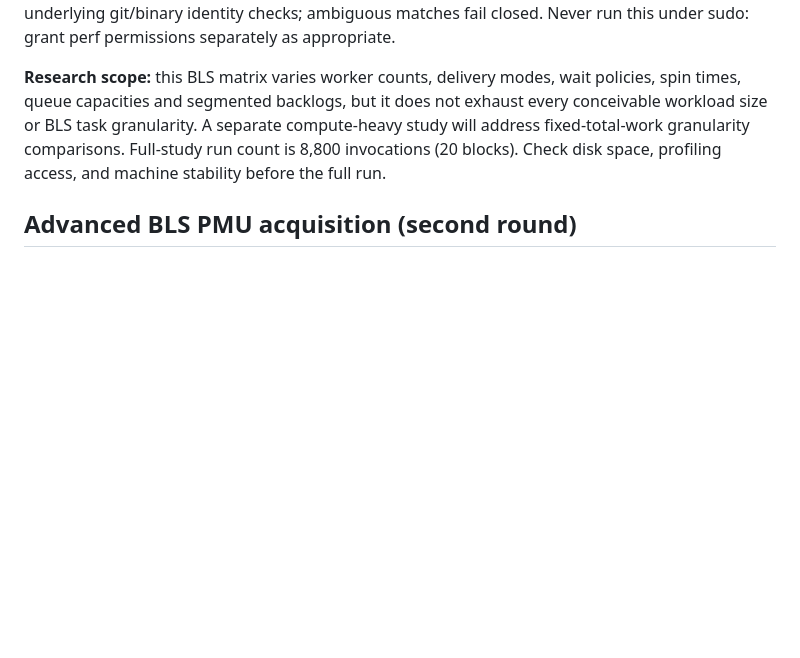
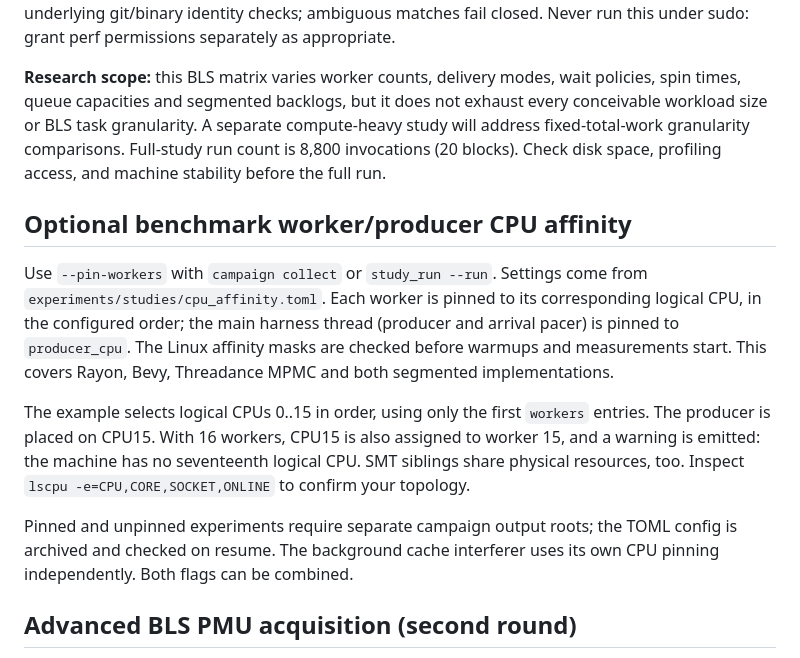
Before and after one commit to igorbologovv/thread_pool_harness, a Markdown page: experiments/studies/README.md, the part around the change. Drawn GitHub-style; blank space fills up the shorter version.

Commit message:
Document optional pinned-worker BLS campaigns

```diff
--- a/experiments/studies/README.md
+++ b/experiments/studies/README.md
@@ -171,6 +171,25 @@ comparisons. Full-study run count is 8,800 invocations (20 blocks).
 Check disk space, profiling access, and machine stability before the full run.
 
 
+## Optional benchmark worker/producer CPU affinity
+
+Use `--pin-workers` with `campaign collect` or `study_run --run`. Settings
+come from `experiments/studies/cpu_affinity.toml`. Each worker is pinned to
+its corresponding logical CPU, in the configured order; the main harness
+thread (producer and arrival pacer) is pinned to `producer_cpu`. The
+Linux affinity masks are checked before warmups and measurements start.
+This covers Rayon, Bevy, Threadance MPMC and both segmented implementations.
+
+The example selects logical CPUs 0..15 in order, using only the first
+`workers` entries. The producer is placed on CPU15. With 16 workers, CPU15
+is also assigned to worker 15, and a warning is emitted: the machine has
+no seventeenth logical CPU. SMT siblings share physical resources, too.
+Inspect `lscpu -e=CPU,CORE,SOCKET,ONLINE` to confirm your topology.
+
+Pinned and unpinned experiments require separate campaign output roots; the
+TOML config is archived and checked on resume. The background cache
+interferer uses its own CPU pinning independently. Both flags can be combined.
+
 ## Advanced BLS PMU acquisition (second round)
 
 Specification: `experiments/studies/bls_advanced_perf.toml` (separate from
```
